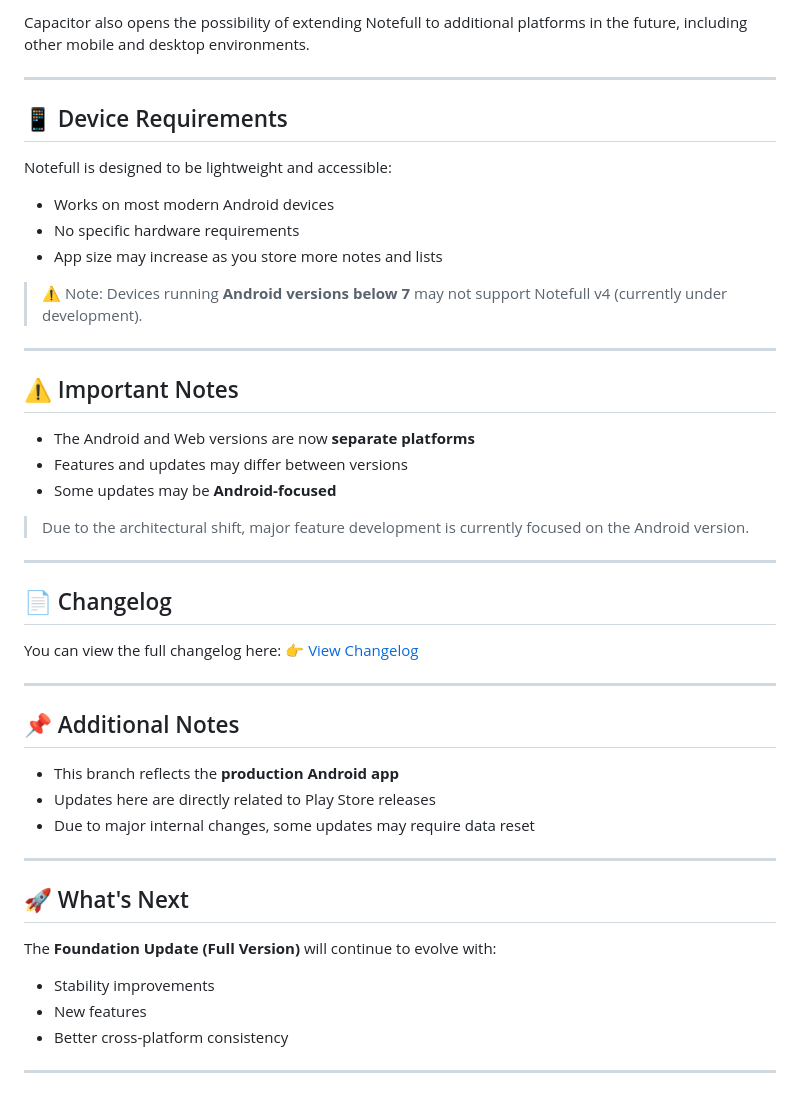
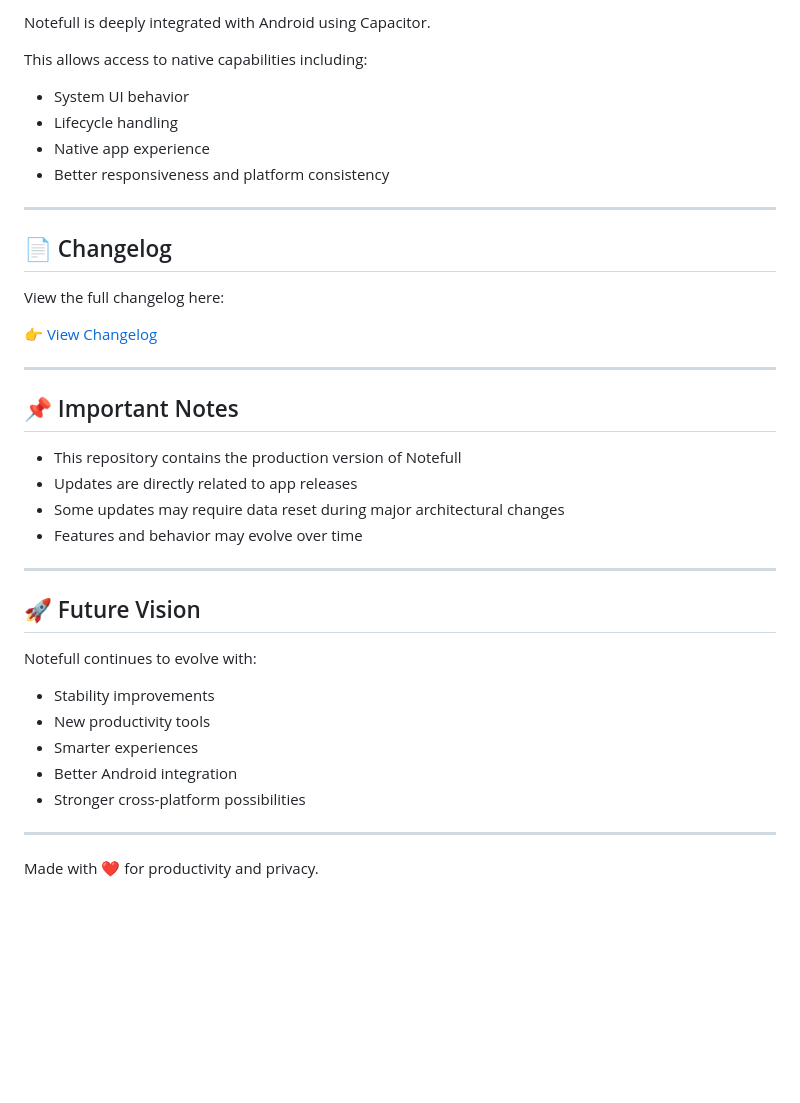
Before and after one commit to Anagh904a/notefull, a Markdown page: README.md, the part around one of its changes. Rendered like a GitHub page; blank space fills up the shorter version.

Commit message:
Revise README for Notefull branding and features
Updated README to reflect the new branding and structure of the Notefull project. Enhanced sections on features, privacy, and integration.

```diff
--- a/README.md
+++ b/README.md
@@ -73,51 +98,42 @@ The web version of Notefull supports installation as a Progressive Web App (PWA)
 
-Capacitor also opens the possibility of extending Notefull to additional platforms in the future, including other mobile and desktop environments.
+Notefull is deeply integrated with Android using Capacitor.
 
----
+This allows access to native capabilities including:
 
-## 📱 Device Requirements
-
-Notefull is designed to be lightweight and accessible:
-
-* Works on most modern Android devices
-* No specific hardware requirements
-* App size may increase as you store more notes and lists
-
-> ⚠️ Note: Devices running **Android versions below 7** may not support Notefull v4 (currently under development).
-
----
-
-## ⚠️ Important Notes
-
-* The Android and Web versions are now **separate platforms**
-* Features and updates may differ between versions
-* Some updates may be **Android-focused**
-
-> Due to the architectural shift, major feature development is currently focused on the Android version.
+- System UI behavior
+- Lifecycle handling
+- Native app experience
+- Better responsiveness and platform consistency
 
 ---
 
 ## 📄 Changelog
 
-You can view the full changelog here:
+View the full changelog here:
+
 👉 [View Changelog](./changelog.md)
 
 ---
 
-## 📌 Additional Notes
+## 📌 Important Notes
 
-* This branch reflects the **production Android app**
-* Updates here are directly related to Play Store releases
-* Due to major internal changes, some updates may require data reset
+- This repository contains the production version of Notefull
+- Updates are directly related to app releases
+- Some updates may require data reset during major architectural changes
+- Features and behavior may evolve over time
 
 ---
 
-## 🚀 What's Next
+## 🚀 Future Vision
 
-The **Foundation Update (Full Version)** will continue to evolve with:
+Notefull continues to evolve with:
 
-* Stability improvements
-* New features
-* Better cross-platform consistency
+- Stability improvements
+- New productivity tools
+- Smarter experiences
+- Better Android integration
+- Stronger cross-platform possibilities
 
 ---
+
+Made with ❤️ for productivity and privacy.
```
Also changed, not shown: other parts of README.md (+63 -38 lines).
